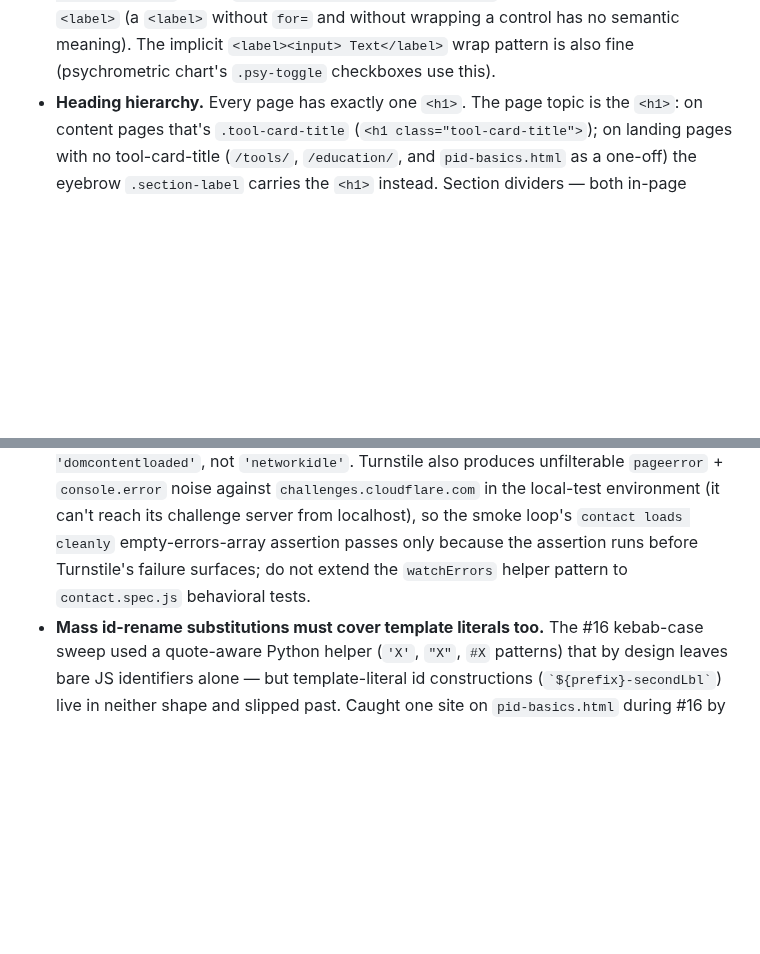
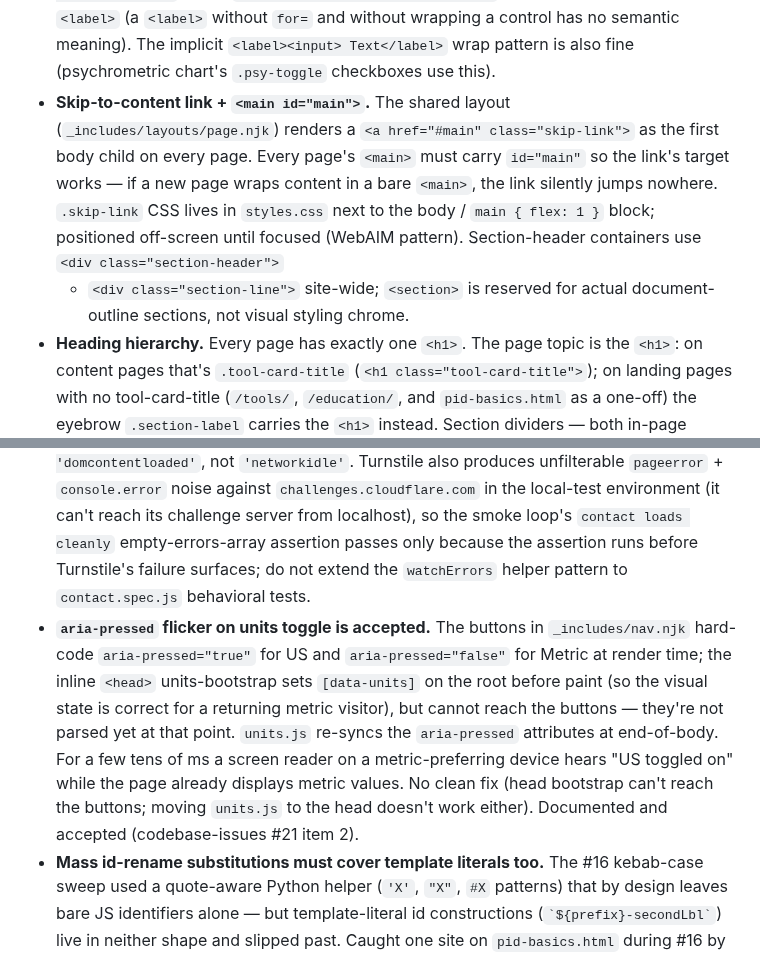
Before and after one commit to EWH2000/controlsfreak.dev, a Markdown page: CLAUDE.md, 2 parts joined by grey strips. Rendered like a GitHub page; blank space fills up the shorter version.

```diff
--- a/CLAUDE.md
+++ b/CLAUDE.md
@@ -249,6 +249,18 @@ file.
   control has no semantic meaning). The implicit
   `<label><input> Text</label>` wrap pattern is also fine
   (psychrometric chart's `.psy-toggle` checkboxes use this).
+- **Skip-to-content link + `<main id="main">`.** The shared
+  layout (`_includes/layouts/page.njk`) renders a
+  `<a href="#main" class="skip-link">` as the first body child
+  on every page. Every page's `<main>` must carry `id="main"`
+  so the link's target works — if a new page wraps content in
+  a bare `<main>`, the link silently jumps nowhere. `.skip-link`
+  CSS lives in `styles.css` next to the body / `main { flex: 1 }`
+  block; positioned off-screen until focused (WebAIM pattern).
+  Section-header containers use `<div class="section-header">`
+  + `<div class="section-line">` site-wide; `<section>` is
+  reserved for actual document-outline sections, not visual
+  styling chrome.
 - **Heading hierarchy.** Every page has exactly one `<h1>`. The page
   topic is the `<h1>`: on content pages that's `.tool-card-title`
   (`<h1 class="tool-card-title">`); on landing pages with no
@@ -314,6 +326,19 @@ file.
   because the assertion runs before Turnstile's failure surfaces;
   do not extend the `watchErrors` helper pattern to `contact.spec.js`
   behavioral tests.
+- **`aria-pressed` flicker on units toggle is accepted.** The
+  buttons in `_includes/nav.njk` hard-code `aria-pressed="true"`
+  for US and `aria-pressed="false"` for Metric at render time;
+  the inline `<head>` units-bootstrap sets `[data-units]` on
+  the root before paint (so the visual state is correct for a
+  returning metric visitor), but cannot reach the buttons —
+  they're not parsed yet at that point. `units.js` re-syncs the
+  `aria-pressed` attributes at end-of-body. For a few tens of
+  ms a screen reader on a metric-preferring device hears "US
+  toggled on" while the page already displays metric values.
+  No clean fix (head bootstrap can't reach the buttons; moving
+  `units.js` to the head doesn't work either). Documented and
+  accepted (codebase-issues #21 item 2).
 - **Mass id-rename substitutions must cover template literals too.**
   The #16 kebab-case sweep used a quote-aware Python helper
   (`'X'`, `"X"`, `#X` patterns) that by design leaves bare JS
```
Also changed, not shown: codebase-issues.md (+43 -1 lines).
